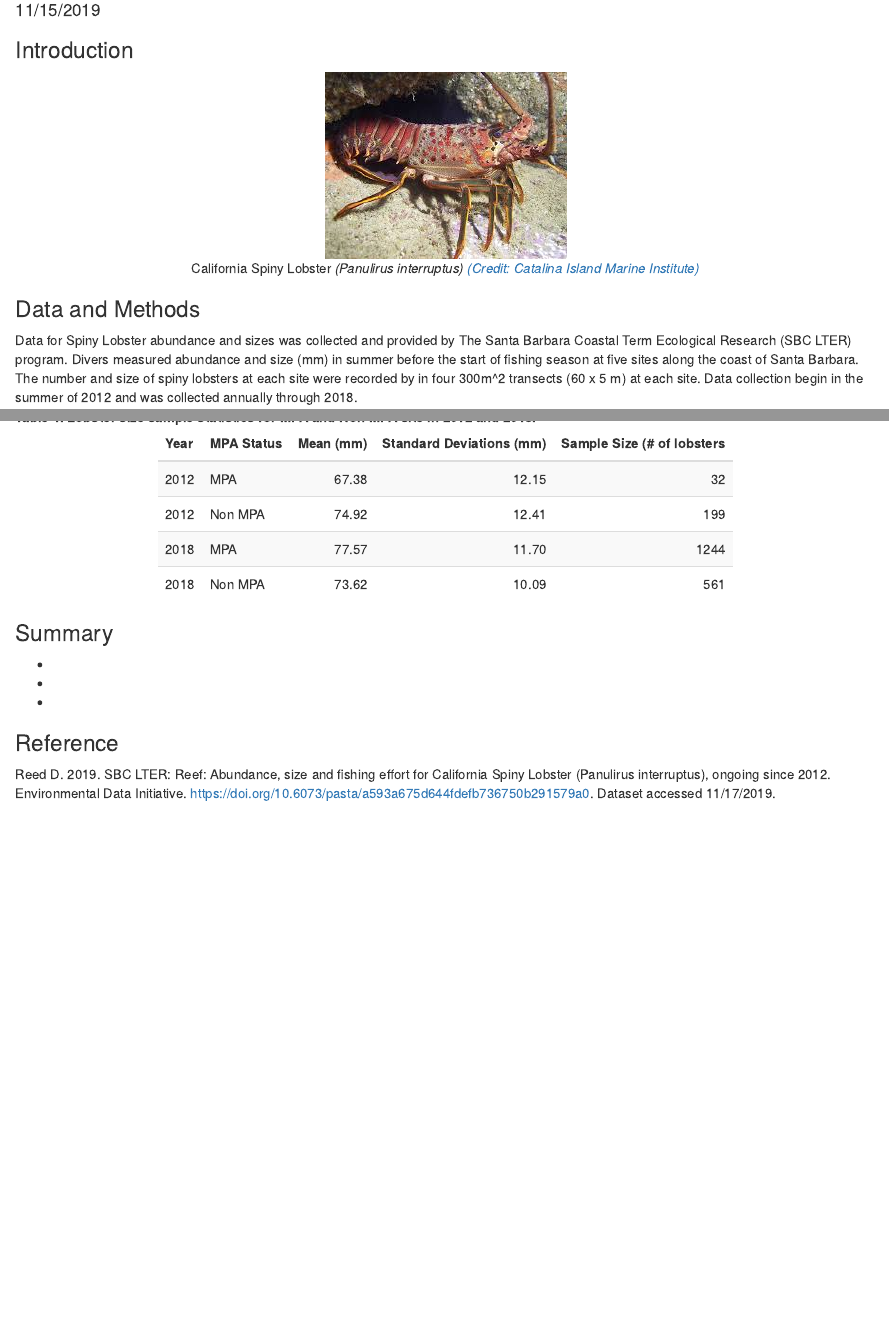
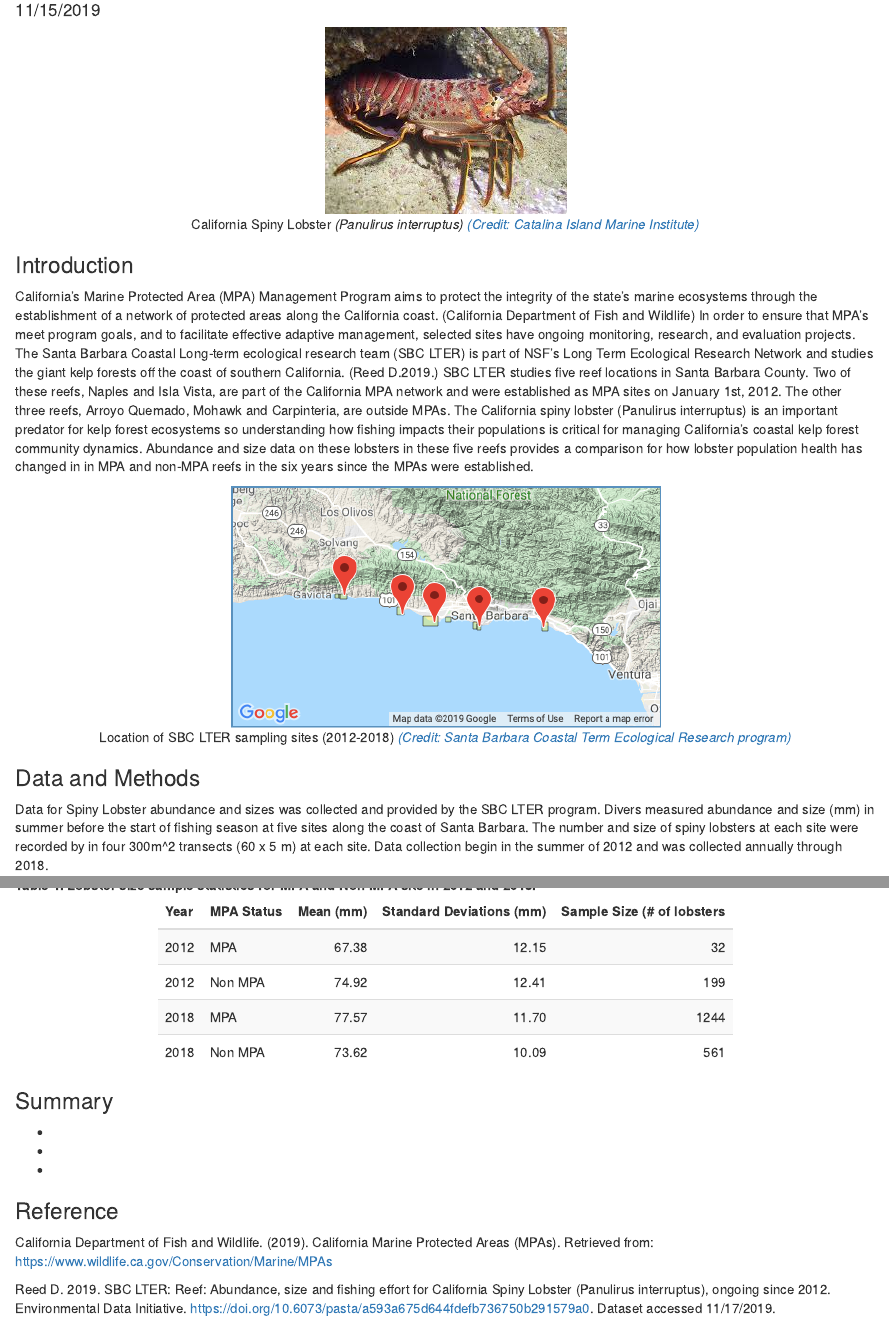
Before and after one commit to yanipohl/ESM-206-Assignment-4, an R Markdown document (assign_4_markdown.Rmd): the page in a window 1100 px wide, from 100 px down, and a second part further down, joined at a grey line. The pictures show the output file assign_4_markdown.html that the author committed with the source, opened offline.

Commit message:
Added intro

````diff
--- a/assign_4_markdown.Rmd
+++ b/assign_4_markdown.Rmd
@@ -21,16 +21,24 @@ library(here)
 
 ```
 
-### Introduction
 <center>
 ![California Spiny Lobster *(Panulirus interruptus)*](spiny_lobster.jpeg)
 <br>
 California Spiny Lobster *(Panulirus interruptus)* [*(Credit: Catalina Island Marine Institute)*](https://cimioutdoored.org/ca-spiny-lobster/)
 </center>
 
+### Introduction
+
+California’s Marine Protected Area (MPA) Management Program aims to protect the integrity of the state’s marine ecosystems through the establishment of a network of protected areas along the California coast. (California Department of Fish and Wildlife) In order to ensure that MPA’s meet program goals, and to facilitate effective adaptive management, selected sites have ongoing monitoring, research, and evaluation projects. The Santa Barbara Coastal Long-term ecological research team (SBC LTER) is part of NSF’s Long Term Ecological Research Network and studies the giant kelp forests off the coast of southern California. (Reed D.2019.) SBC LTER studies five reef locations in Santa Barbara County. Two of these reefs, Naples and Isla Vista, are part of the California MPA network and were established as MPA sites on January 1st, 2012. The other three reefs, Arroyo Quemado, Mohawk and Carpinteria, are outside MPAs. The California spiny lobster (Panulirus interruptus) is an important predator for kelp forest ecosystems so understanding how fishing impacts their populations is critical for managing California’s coastal kelp forest community dynamics. Abundance and size data on these lobsters in these five reefs provides a comparison for how lobster population health has changed in in MPA and non-MPA reefs in the six years since the MPAs were established.
+
+<center>![SBC LTER Sampling Locations](site_locations.png)
+<br>
+Location of SBC LTER sampling sites (2012-2018) [*(Credit: Santa Barbara Coastal Term Ecological Research program)*](https://sbclter.msi.ucsb.edu/)
+</center>
+
 ### Data and Methods
 
-Data for Spiny Lobster abundance and sizes was collected and provided by The Santa Barbara Coastal Term Ecological Research (SBC LTER) program. Divers measured abundance and size (mm) in summer before the start of fishing season at five sites along the coast of Santa Barbara. The number and size of spiny lobsters at each site were recorded by in four 300m^2 transects (60 x 5 m) at each site. Data collection begin in the summer of 2012 and was collected annually through 2018.
+Data for Spiny Lobster abundance and sizes was collected and provided by the SBC LTER program. Divers measured abundance and size (mm) in summer before the start of fishing season at five sites along the coast of Santa Barbara. The number and size of spiny lobsters at each site were recorded by in four 300m^2 transects (60 x 5 m) at each site. Data collection begin in the summer of 2012 and was collected annually through 2018.
 
 ### Results
 
@@ -306,4 +314,6 @@ mpa_mean_size %>%
 
 ### Reference
 
+California Department of Fish and Wildlife. (2019). California Marine Protected Areas (MPAs). Retrieved from: https://www.wildlife.ca.gov/Conservation/Marine/MPAs
+
 Reed D. 2019. SBC LTER: Reef: Abundance, size and fishing effort for California Spiny Lobster (Panulirus interruptus), ongoing since 2012. Environmental Data Initiative. https://doi.org/10.6073/pasta/a593a675d644fdefb736750b291579a0. Dataset accessed 11/17/2019.
````
Also changed, not shown: assign_4_markdown.html.
